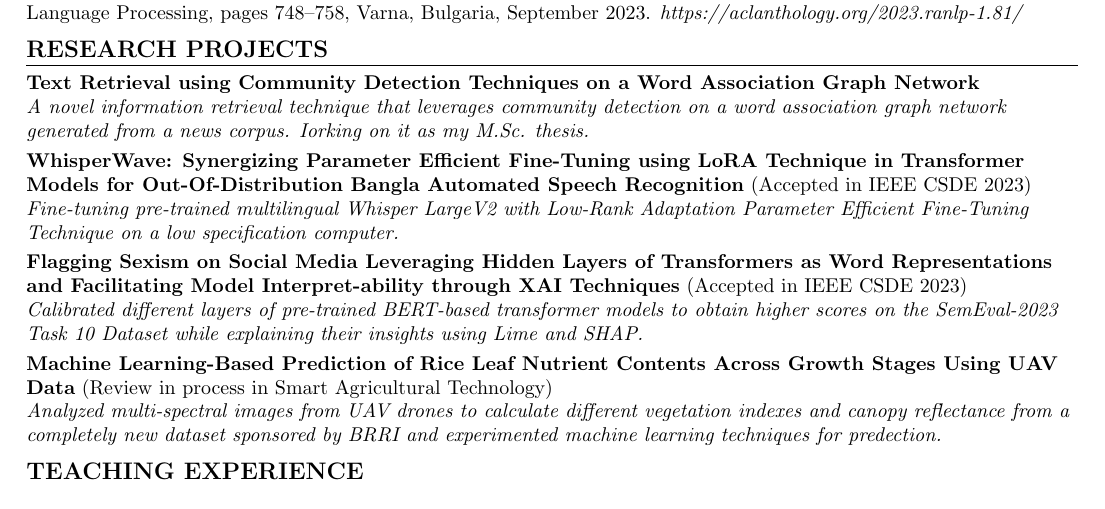
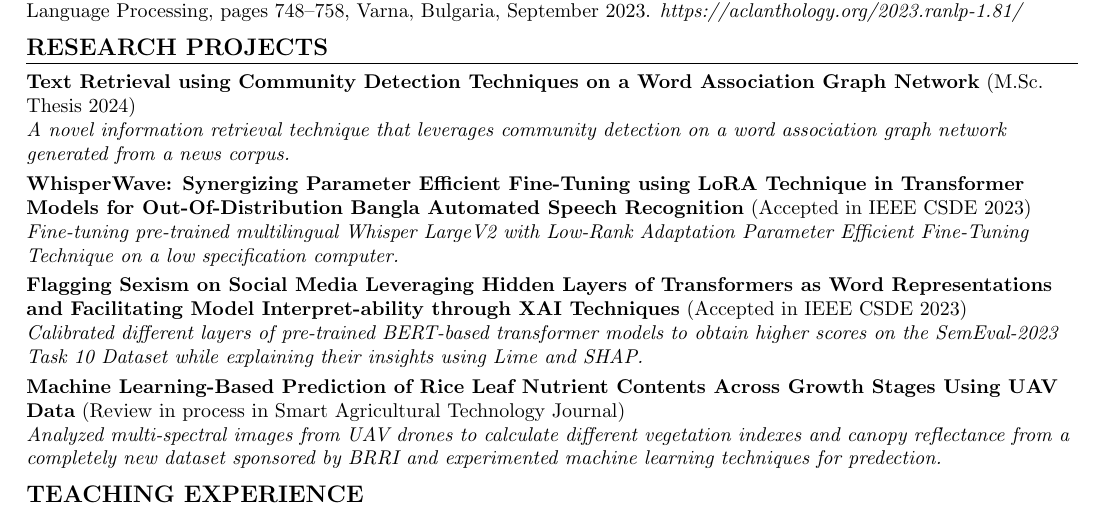
Before and after one commit to monirulHaque/monirulHaque, a LaTeX CV (Resume.tex): part of page 1 of 2, cut so that both start at the same text. Compiled offline with pdfLaTeX.

Commit message:
Minor fix in Research Projects

```diff
--- a/Resume.tex
+++ b/Resume.tex
@@ -192,8 +192,8 @@ Natural Language Processing, Computer Vision, Generative Adversarial Network, Te
 
 %-----------Research Projects-----------
 \section{RESEARCH PROJECTS}
-\textbf{Text Retrieval using Community Detection Techniques on a Word Association Graph Network} \\
-\emph{A novel information retrieval technique that leverages community detection on a word association graph network generated from a news corpus. Iorking on it as my M.Sc. thesis.} \\
+\textbf{Text Retrieval using Community Detection Techniques on a Word Association Graph Network} (M.Sc. Thesis 2024)\\
+\emph{A novel information retrieval technique that leverages community detection on a word association graph network generated from a news corpus.} \\
 \vspace{0.04in}
 \textbf{WhisperWave: Synergizing Parameter Efficient Fine-Tuning using LoRA Technique in Transformer Models for Out-Of-Distribution Bangla Automated Speech Recognition} (Accepted in IEEE CSDE 2023) \\
 \emph{Fine-tuning pre-trained multilingual Whisper LargeV2 with Low-Rank Adaptation Parameter Efficient Fine-Tuning Technique on a low specification computer.} \\
@@ -202,7 +202,7 @@ Natural Language Processing, Computer Vision, Generative Adversarial Network, Te
   Representations and Facilitating Model Interpret-ability through XAI Techniques}  (Accepted in IEEE CSDE 2023) \\
 \emph{Calibrated different layers of pre-trained BERT-based transformer models to obtain higher scores on the SemEval-2023 Task 10 Dataset while explaining their insights using Lime and SHAP.} \\
 \vspace{0.04in}
-\textbf{Machine Learning-Based Prediction of Rice Leaf Nutrient Contents Across Growth Stages Using UAV Data} (Review in process in Smart Agricultural Technology) \\
+\textbf{Machine Learning-Based Prediction of Rice Leaf Nutrient Contents Across Growth Stages Using UAV Data} (Review in process in Smart Agricultural Technology Journal) \\
 \emph{Analyzed multi-spectral images from UAV drones to calculate different vegetation indexes and canopy reflectance from a completely new dataset sponsored by BRRI and experimented machine learning techniques for predection.}
 
 \vspace{-6pt}
```
Also changed, not shown: PDF/Resume.pdf, 1 other file.
